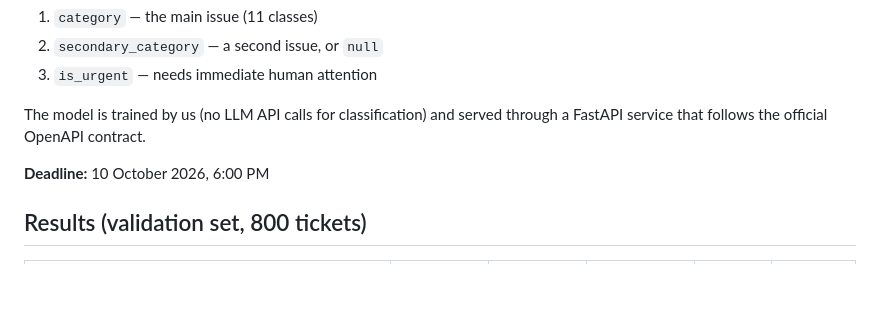
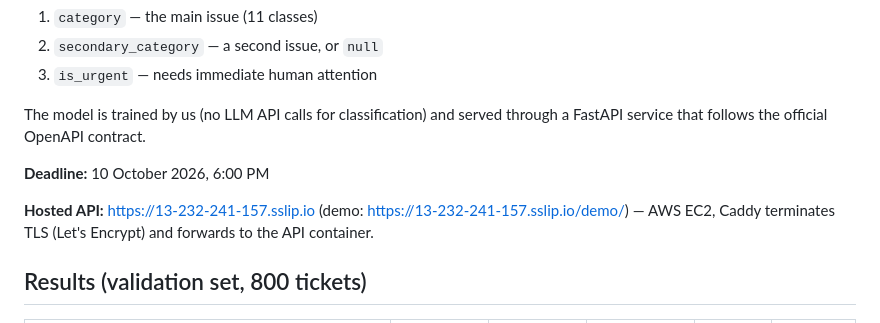
Before and after one commit to osalhk/tensorforge, a Markdown page: README.md, the part around the change. Drawn GitHub-style; blank space fills up the shorter version.

Commit message:
README: hosted HTTPS URL

```diff
--- a/README.md
+++ b/README.md
@@ -9,6 +9,9 @@ Classifies RideEat customer support tickets (English, Sinhala, Tamil, Singlish,
 The model is trained by us (no LLM API calls for classification) and served through a FastAPI service that follows the official OpenAPI contract.
 
 **Deadline:** 10 October 2026, 6:00 PM
+
+**Hosted API:** https://13-232-241-157.sslip.io (demo: https://13-232-241-157.sslip.io/demo/)
+— AWS EC2, Caddy terminates TLS (Let's Encrypt) and forwards to the API container.
 
 ## Results (validation set, 800 tickets)
 
```
